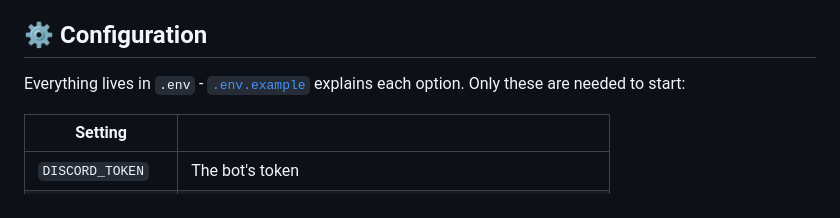
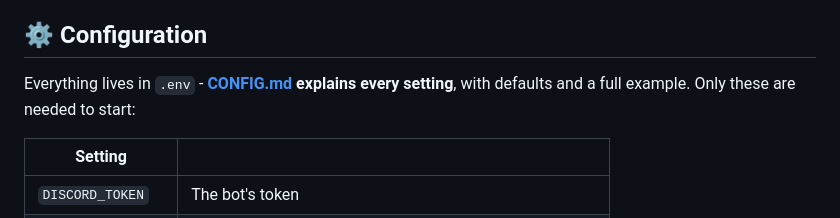
Before and after one commit to joaopmsilva/RSDWServerAPI, a Markdown page: bot/README.md, the part around the change. GitHub-like rendering.

Commit message:
Docs: bot/CONFIG.md explains every .env setting
Co-Authored-By: Claude Opus 5.5 <noreply@anthropic.com>

```diff
--- a/bot/README.md
+++ b/bot/README.md
@@ -227,8 +227,8 @@ them all off. Discord has to allow DMs from server members.
 
 ## ⚙️ Configuration
 
-Everything lives in `.env` - [`.env.example`](.env.example) explains each option. Only these are
-needed to start:
+Everything lives in `.env` - **[CONFIG.md](CONFIG.md) explains every setting**, with defaults and a
+full example. Only these are needed to start:
 
 | Setting | |
 | ------- | - |
```
Also changed, not shown: DEPLOY.md (+1 -1 lines), bot/CONFIG.md (added, +178 -0 lines).
